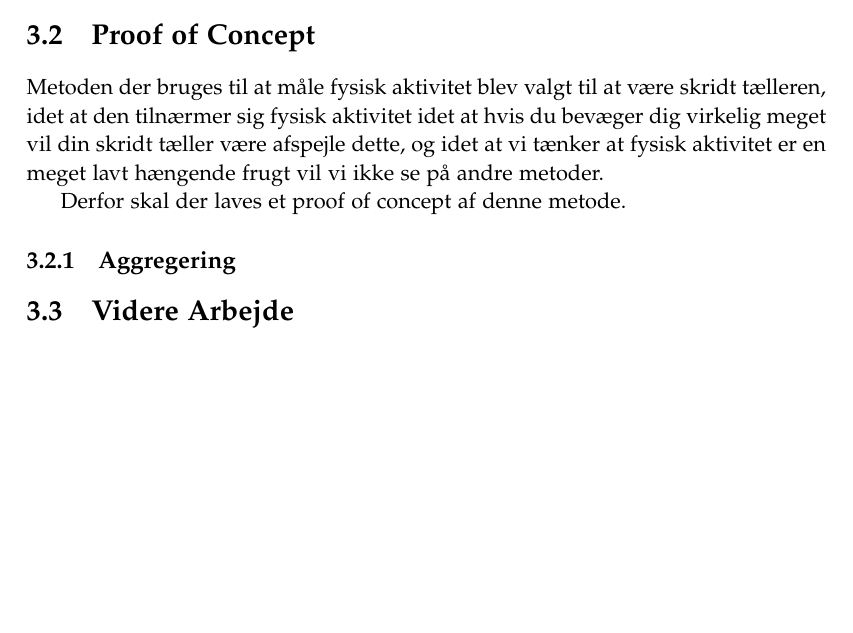
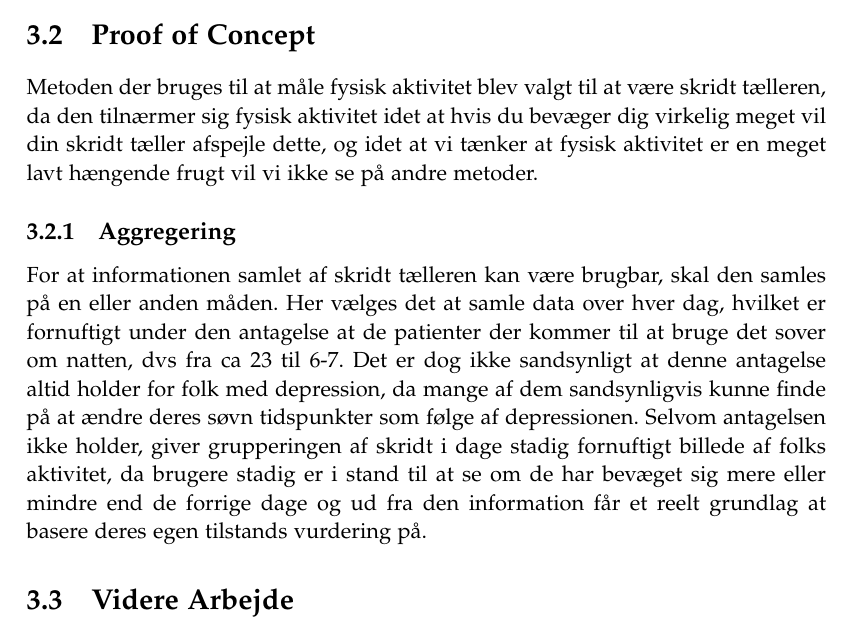
Before and after one commit to lgrave11/P8-Report, a LaTeX thesis (Report/master.tex, which reads Report/indhold/aktivitet/proof_of_concept.tex): part of page 31 of 40, cut so that both start at the same text, the shorter picture padded with empty space. Compiled offline with pdfLaTeX; a LaTeX package or settings file that is missing is left out.

Commit message:
skrevet lidt om aggregering under fysisk aktivitet

```diff
--- a/Report/indhold/aktivitet/proof_of_concept.tex
+++ b/Report/indhold/aktivitet/proof_of_concept.tex
@@ -1,6 +1,7 @@
-Metoden der bruges til at måle fysisk aktivitet blev valgt til at være skridt tælleren, idet at den tilnærmer sig fysisk aktivitet idet at hvis du bevæger dig virkelig meget vil din skridt tæller være afspejle dette, og idet at vi tænker at fysisk aktivitet er en meget lavt hængende frugt vil vi ikke se på andre metoder.
-
-Derfor skal der laves et proof of concept af denne metode.
-
+Metoden der bruges til at måle fysisk aktivitet blev valgt til at være skridt tælleren, da den tilnærmer sig fysisk aktivitet idet at hvis du bevæger dig virkelig meget vil din skridt tæller afspejle dette, og idet at vi tænker at fysisk aktivitet er en meget lavt hængende frugt vil vi ikke se på andre metoder.
 
 \subsection{Aggregering}
+For at informationen samlet af skridt tælleren kan være brugbar, skal den samles på en eller anden måden.
+Her vælges det at samle data over hver dag, hvilket er fornuftigt under den antagelse at de patienter der kommer til at bruge det sover om natten, dvs fra ca 23 til 6-7.
+Det er dog ikke sandsynligt at denne antagelse altid holder for folk med depression, da mange af dem sandsynligvis kunne finde på at ændre deres søvn tidspunkter som følge af depressionen.
+Selvom antagelsen ikke holder, giver grupperingen af skridt i dage stadig fornuftigt billede af folks aktivitet, da brugere stadig er i stand til at se om de har bevæget sig mere eller mindre end de forrige dage og ud fra den information får et reelt grundlag at basere deres egen tilstands vurdering på.
```
